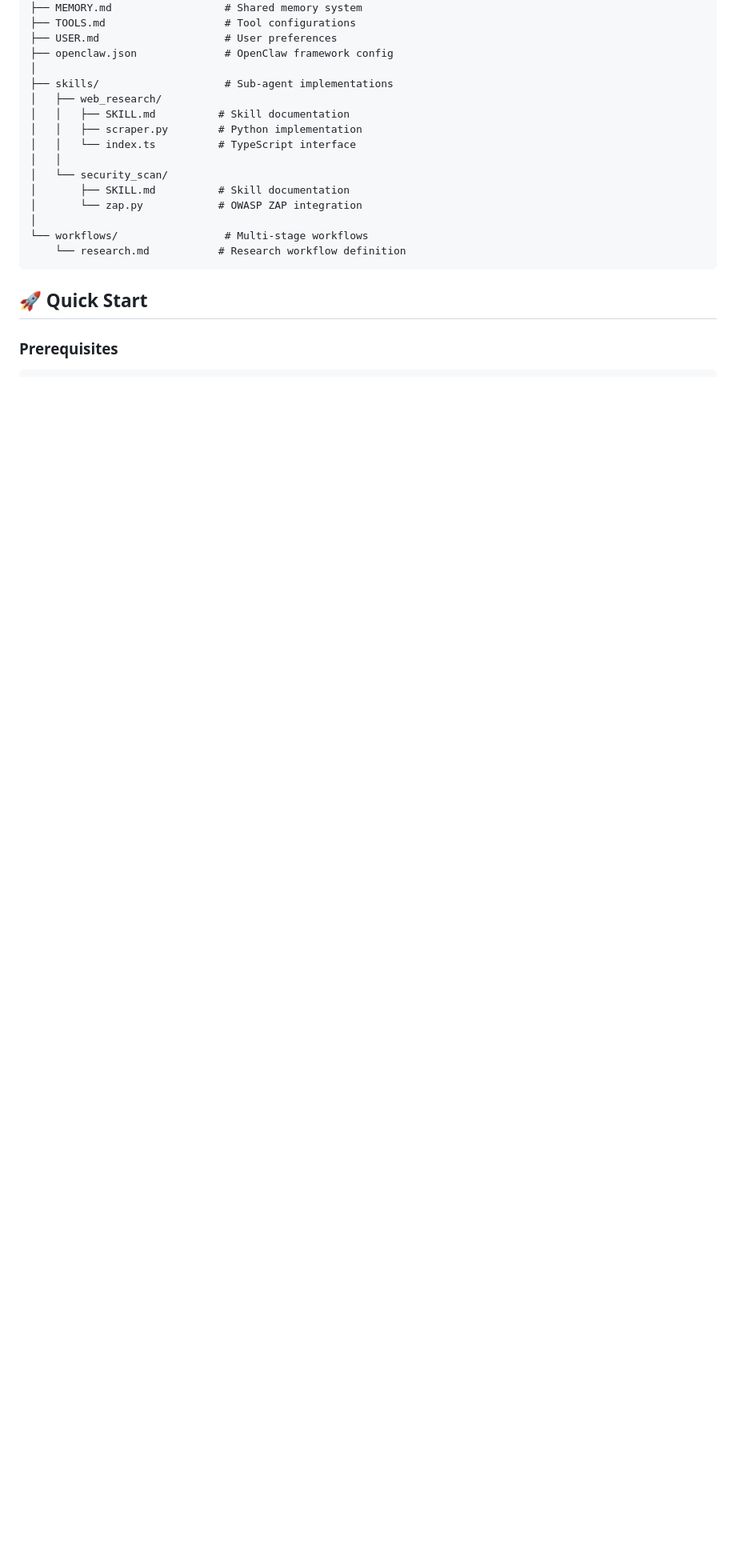
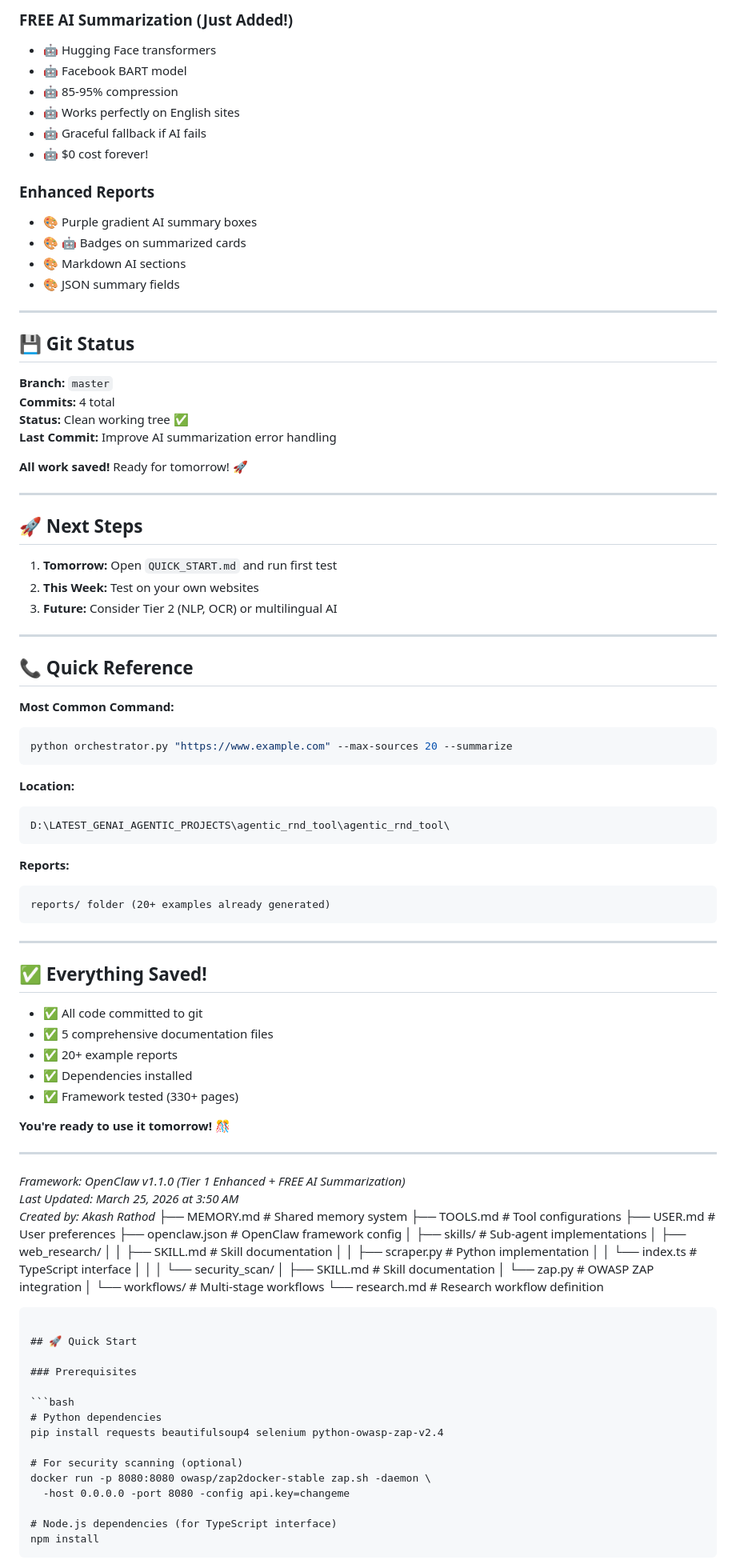
Before and after one commit to akash-rathod01/openclaw-research-framework, a Markdown page: agentic_rnd_tool/README.md, the part around one of its changes. Shown at 80% size. Rendered like a GitHub page; blank space fills up the shorter version.

Commit message:
Add comprehensive QUICK_START guide and update README for v1.1.0

````diff
--- a/agentic_rnd_tool/README.md
+++ b/agentic_rnd_tool/README.md
@@ -51,3 +167,72 @@ agentic_rnd_tool/
+### **FREE AI Summarization** (Just Added!)
+- 🤖 Hugging Face transformers
+- 🤖 Facebook BART model
+- 🤖 85-95% compression
+- 🤖 Works perfectly on English sites
+- 🤖 Graceful fallback if AI fails
+- 🤖 $0 cost forever!
+
+### **Enhanced Reports**
+- 🎨 Purple gradient AI summary boxes
+- 🎨 🤖 Badges on summarized cards
+- 🎨 Markdown AI sections
+- 🎨 JSON summary fields
+
+---
+
+## 💾 Git Status
+
+**Branch:** `master`
+**Commits:** 4 total
+**Status:** Clean working tree ✅
+**Last Commit:** Improve AI summarization error handling
+
+**All work saved!** Ready for tomorrow! 🚀
+
+---
+
+## 🚀 Next Steps
+
+1. **Tomorrow:** Open `QUICK_START.md` and run first test
+2. **This Week:** Test on your own websites
+3. **Future:** Consider Tier 2 (NLP, OCR) or multilingual AI
+
+---
+
+## 📞 Quick Reference
+
+**Most Common Command:**
+```bash
+python orchestrator.py "https://www.example.com" --max-sources 20 --summarize
+```
+
+**Location:**
+```
+D:\LATEST_GENAI_AGENTIC_PROJECTS\agentic_rnd_tool\agentic_rnd_tool\
+```
+
+**Reports:**
+```
+reports/ folder (20+ examples already generated)
+```
+
+---
+
+## ✅ Everything Saved!
+
+- ✅ All code committed to git
+- ✅ 5 comprehensive documentation files
+- ✅ 20+ example reports
+- ✅ Dependencies installed
+- ✅ Framework tested (330+ pages)
+
+**You're ready to use it tomorrow!** 🎊
+
+---
+
+*Framework: OpenClaw v1.1.0 (Tier 1 Enhanced + FREE AI Summarization)*
+*Last Updated: March 25, 2026 at 3:50 AM*
+*Created by: Akash Rathod*
 ├── MEMORY.md                  # Shared memory system
 ├── TOOLS.md                   # Tool configurations
 ├── USER.md                    # User preferences
````
Also changed, not shown: other parts of agentic_rnd_tool/README.md (+155 -39 lines), agentic_rnd_tool/QUICK_START.md (added, +383 -0 lines).
